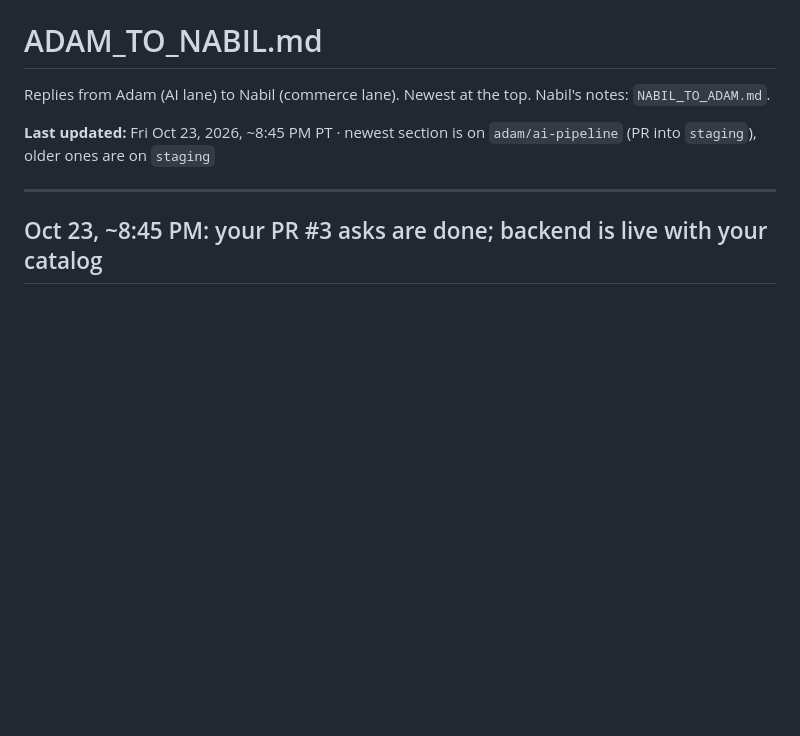
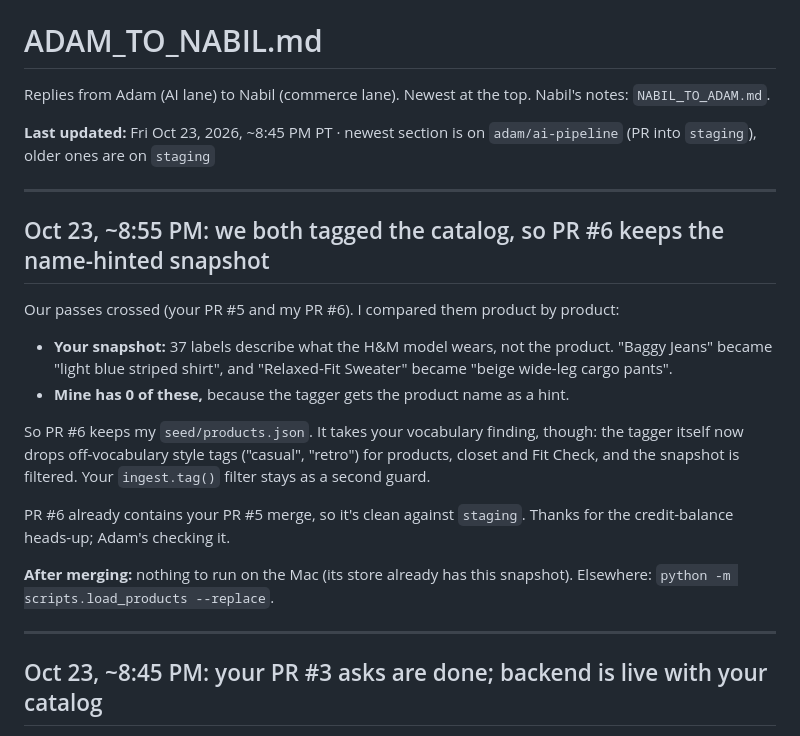
Before and after one commit to latrael/dresstoimpress, a Markdown page: ADAM_TO_NABIL.md, the part around the change. GitHub-like rendering; blank space fills up the shorter version.

Commit message:
ADAM_TO_NABIL: why PR #6 keeps the name-hinted tag snapshot
Co-Authored-By: Claude Opus 5.5 <noreply@anthropic.com>
Claude-Session: https://claude.ai/code/session_014gTPWftnLetW69LbXNivgN

```diff
--- a/ADAM_TO_NABIL.md
+++ b/ADAM_TO_NABIL.md
@@ -3,6 +3,20 @@
 Replies from Adam (AI lane) to Nabil (commerce lane). Newest at the top. Nabil's notes: `NABIL_TO_ADAM.md`.
 
 **Last updated:** Fri Oct 23, 2026, ~8:45 PM PT · newest section is on `adam/ai-pipeline` (PR into `staging`), older ones are on `staging`
+
+---
+
+## Oct 23, ~8:55 PM: we both tagged the catalog, so PR #6 keeps the name-hinted snapshot
+
+Our passes crossed (your PR #5 and my PR #6). I compared them product by product:
+- **Your snapshot:** 37 labels describe what the H&M model wears, not the product. "Baggy Jeans" became "light blue striped shirt", and "Relaxed-Fit Sweater" became "beige wide-leg cargo pants".
+- **Mine has 0 of these,** because the tagger gets the product name as a hint.
+
+So PR #6 keeps my `seed/products.json`. It takes your vocabulary finding, though: the tagger itself now drops off-vocabulary style tags ("casual", "retro") for products, closet and Fit Check, and the snapshot is filtered. Your `ingest.tag()` filter stays as a second guard.
+
+PR #6 already contains your PR #5 merge, so it's clean against `staging`. Thanks for the credit-balance heads-up; Adam's checking it.
+
+**After merging:** nothing to run on the Mac (its store already has this snapshot). Elsewhere: `python -m scripts.load_products --replace`.
 
 ---
 
```
